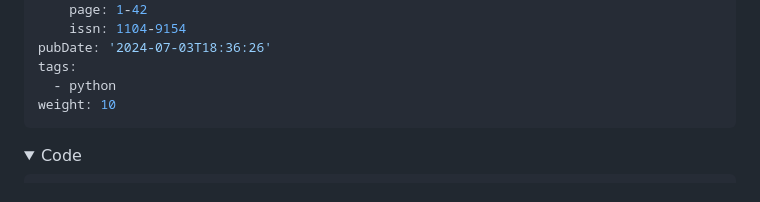
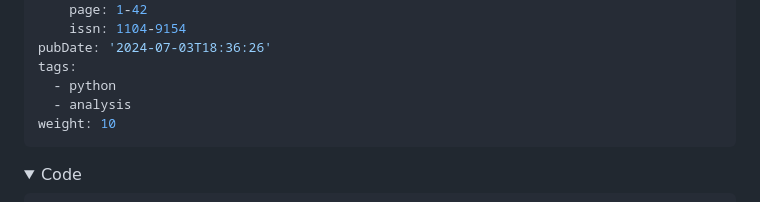
Before and after one commit to marty-oehme/page, a Markdown page: content/2024-07-02-nuclear-explosions-analysis/index.md, the part around the change. Drawn GitHub-style; folded sections open.

```diff
--- a/content/2024-07-02-nuclear-explosions-analysis/index.md
+++ b/content/2024-07-02-nuclear-explosions-analysis/index.md
@@ -21,6 +21,7 @@ references:
 pubDate: '2024-07-03T18:36:26'
 tags:
   - python
+  - analysis
 weight: 10
 ---
 
```
Also changed, not shown: content/2024-01-24-select-star-sql/index.md (+1 -0 lines).
